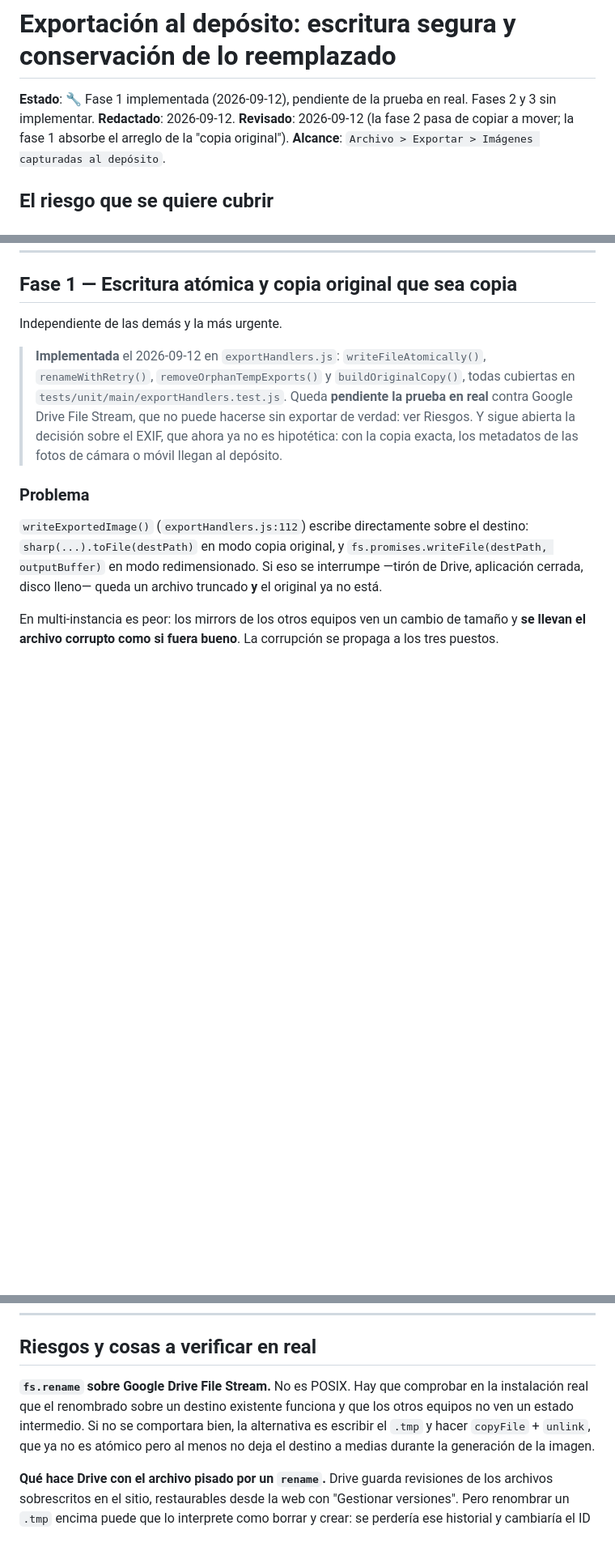
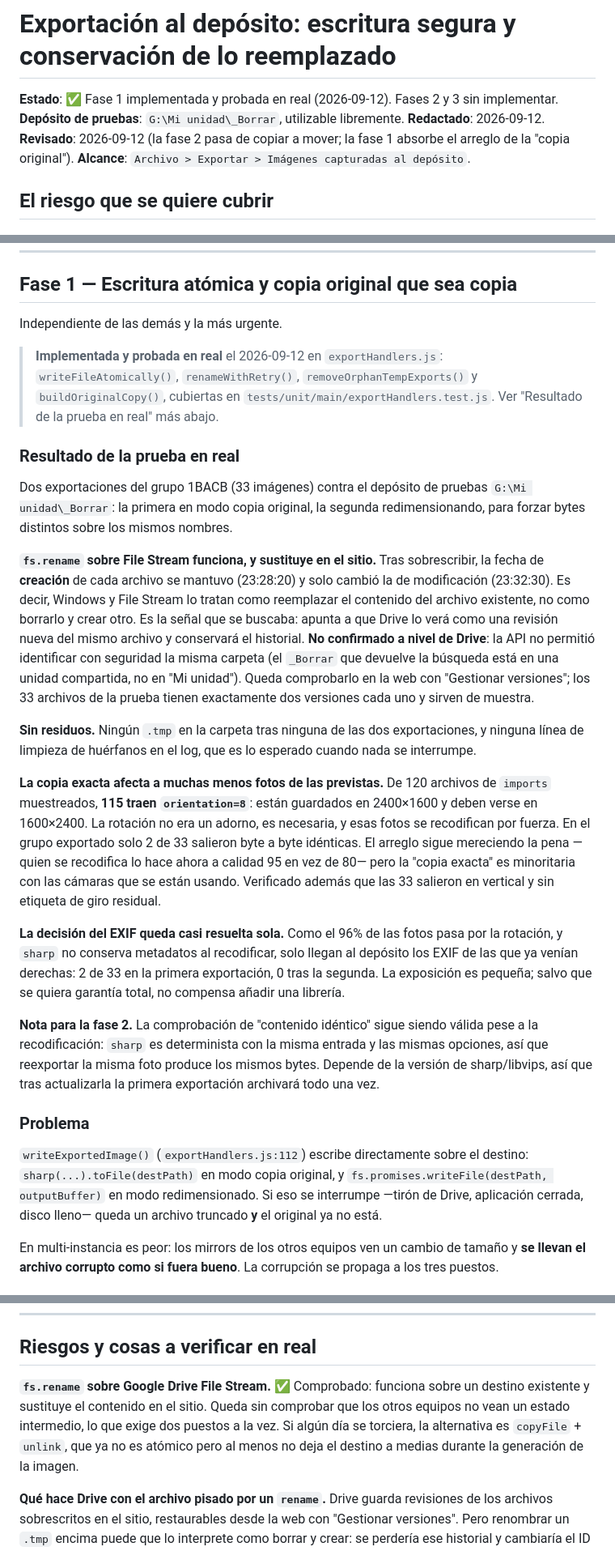
Before and after one commit to vicpiri/user-capture-app, a Markdown page: docs/EXPORTACION_DEPOSITO_PLAN.md, 3 parts joined by grey strips. Shown at 81% size. GitHub-like rendering; blank space fills up the shorter version.

Commit message:
docs: record the real-world results of the atomic export write
- fs.rename replaces content in place on Drive File Stream: creation time survives
- No temporary files left behind by either export run
- Most source photos carry an EXIF rotation, so the byte-exact copy is a minority case

```diff
--- a/docs/EXPORTACION_DEPOSITO_PLAN.md
+++ b/docs/EXPORTACION_DEPOSITO_PLAN.md
@@ -1,7 +1,8 @@
 # Exportación al depósito: escritura segura y conservación de lo reemplazado
 
-**Estado**: 🔧 Fase 1 implementada (2026-09-12), pendiente de la prueba en real.
+**Estado**: ✅ Fase 1 implementada y probada en real (2026-09-12).
 Fases 2 y 3 sin implementar.
+**Depósito de pruebas**: `G:\Mi unidad\_Borrar`, utilizable libremente.
 **Redactado**: 2026-09-12. **Revisado**: 2026-09-12 (la fase 2 pasa de copiar
 a mover; la fase 1 absorbe el arreglo de la "copia original").
 **Alcance**: `Archivo > Exportar > Imágenes capturadas al depósito`.
@@ -45,13 +46,53 @@ Dos hechos del mirror que sostienen el diseño, comprobados en el código:
 
 Independiente de las demás y la más urgente.
 
-> **Implementada** el 2026-09-12 en `exportHandlers.js`: `writeFileAtomically()`,
-> `renameWithRetry()`, `removeOrphanTempExports()` y `buildOriginalCopy()`, todas
-> cubiertas en `tests/unit/main/exportHandlers.test.js`. Queda **pendiente la
-> prueba en real** contra Google Drive File Stream, que no puede hacerse sin
-> exportar de verdad: ver Riesgos. Y sigue abierta la decisión sobre el EXIF,
-> que ahora ya no es hipotética: con la copia exacta, los metadatos de las fotos
-> de cámara o móvil llegan al depósito.
+> **Implementada y probada en real** el 2026-09-12 en `exportHandlers.js`:
+> `writeFileAtomically()`, `renameWithRetry()`, `removeOrphanTempExports()` y
+> `buildOriginalCopy()`, cubiertas en `tests/unit/main/exportHandlers.test.js`.
+> Ver "Resultado de la prueba en real" más abajo.
+
+### Resultado de la prueba en real
+
+Dos exportaciones del grupo 1BACB (33 imágenes) contra el depósito de pruebas
+`G:\Mi unidad\_Borrar`: la primera en modo copia original, la segunda
+redimensionando, para forzar bytes distintos sobre los mismos nombres.
+
+**`fs.rename` sobre File Stream funciona, y sustituye en el sitio.** Tras
+sobrescribir, la fecha de **creación** de cada archivo se mantuvo (23:28:20) y
+solo cambió la de modificación (23:32:30). Es decir, Windows y File Stream lo
+tratan como reemplazar el contenido del archivo existente, no como borrarlo y
+crear otro. Es la señal que se buscaba: apunta a que Drive lo verá como una
+revisión nueva del mismo archivo y conservará el historial. **No confirmado a
+nivel de Drive**: la API no permitió identificar con seguridad la misma carpeta
+(el `_Borrar` que devuelve la búsqueda está en una unidad compartida, no en
+"Mi unidad"). Queda comprobarlo en la web con "Gestionar versiones"; los 33
+archivos de la prueba tienen exactamente dos versiones cada uno y sirven de
+muestra.
+
+**Sin residuos.** Ningún `.tmp` en la carpeta tras ninguna de las dos
+exportaciones, y ninguna línea de limpieza de huérfanos en el log, que es lo
+esperado cuando nada se interrumpe.
+
+**La copia exacta afecta a muchas menos fotos de las previstas.** De 120
+archivos de `imports` muestreados, **115 traen `orientation=8`**: están
+guardados en 2400×1600 y deben verse en 1600×2400. La rotación no era un adorno,
+es necesaria, y esas fotos se recodifican por fuerza. En el grupo exportado solo
+2 de 33 salieron byte a byte idénticas. El arreglo sigue mereciendo la pena
+—quien se recodifica lo hace ahora a calidad 95 en vez de 80— pero la "copia
+exacta" es minoritaria con las cámaras que se están usando. Verificado además
+que las 33 salieron en vertical y sin etiqueta de giro residual.
+
+**La decisión del EXIF queda casi resuelta sola.** Como el 96% de las fotos pasa
+por la rotación, y `sharp` no conserva metadatos al recodificar, solo llegan al
+depósito los EXIF de las que ya venían derechas: 2 de 33 en la primera
+exportación, 0 tras la segunda. La exposición es pequeña; salvo que se quiera
+garantía total, no compensa añadir una librería.
+
+**Nota para la fase 2.** La comprobación de "contenido idéntico" sigue siendo
+válida pese a la recodificación: `sharp` es determinista con la misma entrada y
+las mismas opciones, así que reexportar la misma foto produce los mismos bytes.
+Depende de la versión de sharp/libvips, así que tras actualizarla la primera
+exportación archivará todo una vez.
 
 ### Problema
 
@@ -291,11 +332,11 @@ solo tiene sentido si reexportar lo mismo produce lo mismo.
 
 ## Riesgos y cosas a verificar en real
 
-**`fs.rename` sobre Google Drive File Stream.** No es POSIX. Hay que comprobar en
-la instalación real que el renombrado sobre un destino existente funciona y que
-los otros equipos no ven un estado intermedio. Si no se comportara bien, la
-alternativa es escribir el `.tmp` y hacer `copyFile` + `unlink`, que ya no es
-atómico pero al menos no deja el destino a medias durante la generación de la
+**`fs.rename` sobre Google Drive File Stream.** ✅ Comprobado: funciona sobre un
+destino existente y sustituye el contenido en el sitio. Queda sin comprobar que
+los otros equipos no vean un estado intermedio, lo que exige dos puestos a la
+vez. Si algún día se torciera, la alternativa es `copyFile` + `unlink`, que ya no
+es atómico pero al menos no deja el destino a medias durante la generación de la
 imagen.
 
 **Qué hace Drive con el archivo pisado por un `rename`.** Drive guarda revisiones
```
